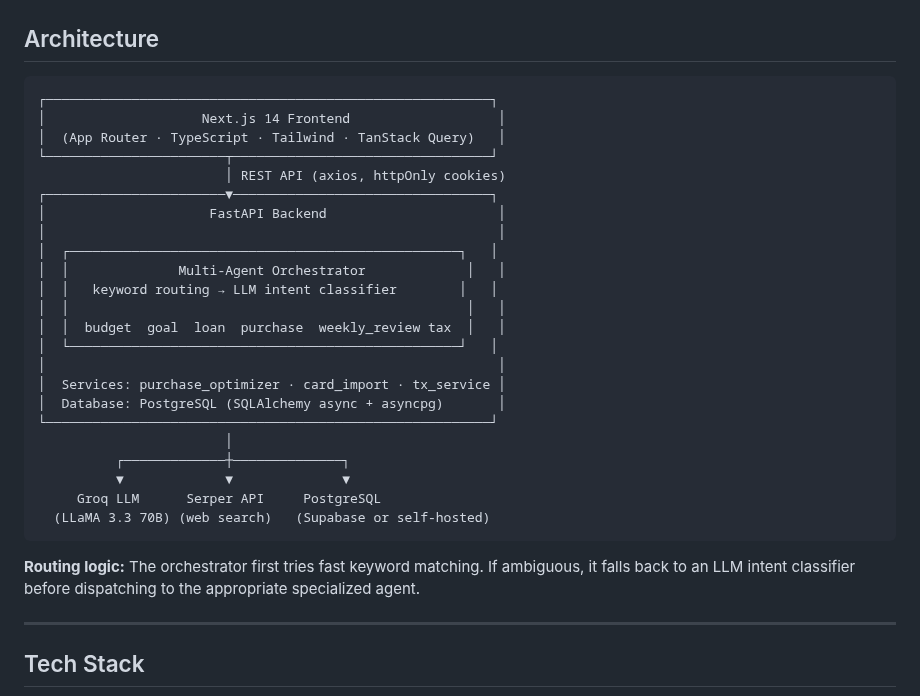
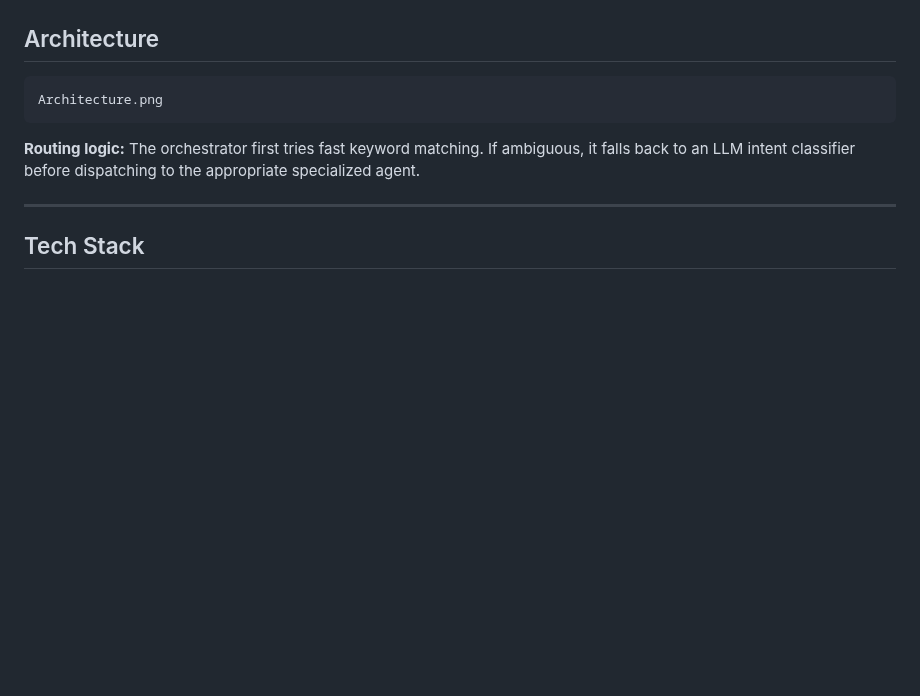
Before and after one commit to saiken13/OptiFi, a Markdown page: README.md, the part around the change. GitHub-like rendering; blank space fills up the shorter version.

````diff
--- a/README.md
+++ b/README.md
@@ -55,29 +55,7 @@ Users can:
 ## Architecture
 
 ```
-┌─────────────────────────────────────────────────────────┐
-│                    Next.js 14 Frontend                   │
-│  (App Router · TypeScript · Tailwind · TanStack Query)   │
-└───────────────────────┬─────────────────────────────────┘
-                        │ REST API (axios, httpOnly cookies)
-┌───────────────────────▼─────────────────────────────────┐
-│                     FastAPI Backend                      │
-│                                                          │
-│  ┌──────────────────────────────────────────────────┐   │
-│  │              Multi-Agent Orchestrator             │   │
-│  │   keyword routing → LLM intent classifier        │   │
-│  │                                                   │   │
-│  │  budget  goal  loan  purchase  weekly_review tax  │   │
-│  └──────────────────────────────────────────────────┘   │
-│                                                          │
-│  Services: purchase_optimizer · card_import · tx_service │
-│  Database: PostgreSQL (SQLAlchemy async + asyncpg)       │
-└─────────────────────────────────────────────────────────┘
-                        │
-          ┌─────────────┼──────────────┐
-          ▼             ▼              ▼
-     Groq LLM      Serper API     PostgreSQL
-  (LLaMA 3.3 70B) (web search)   (Supabase or self-hosted)
+Architecture.png
 ```
 
 **Routing logic:** The orchestrator first tries fast keyword matching. If ambiguous, it falls back to an LLM intent classifier before dispatching to the appropriate specialized agent.
````
Also changed, not shown: Architecture.png (added).
